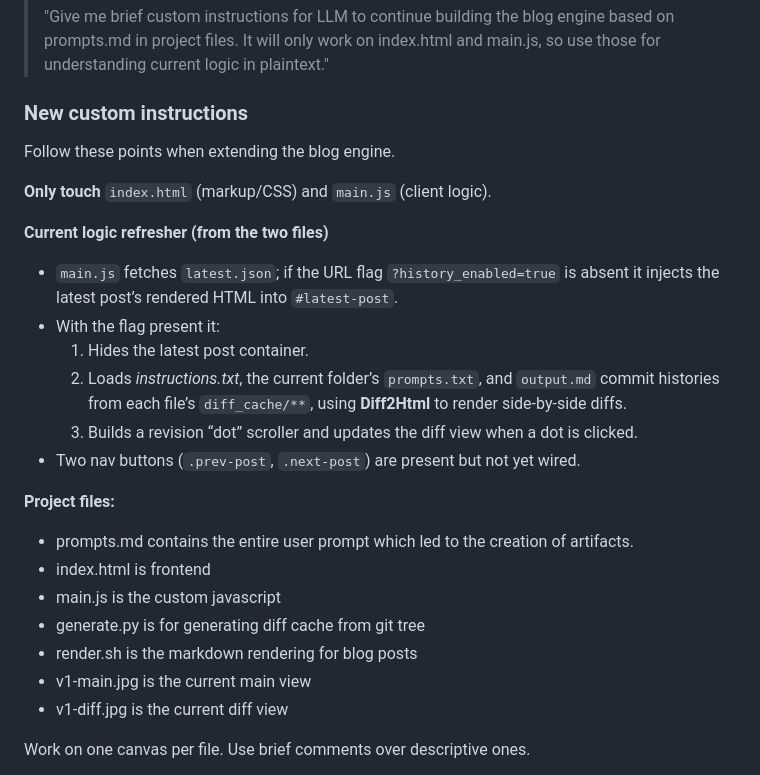
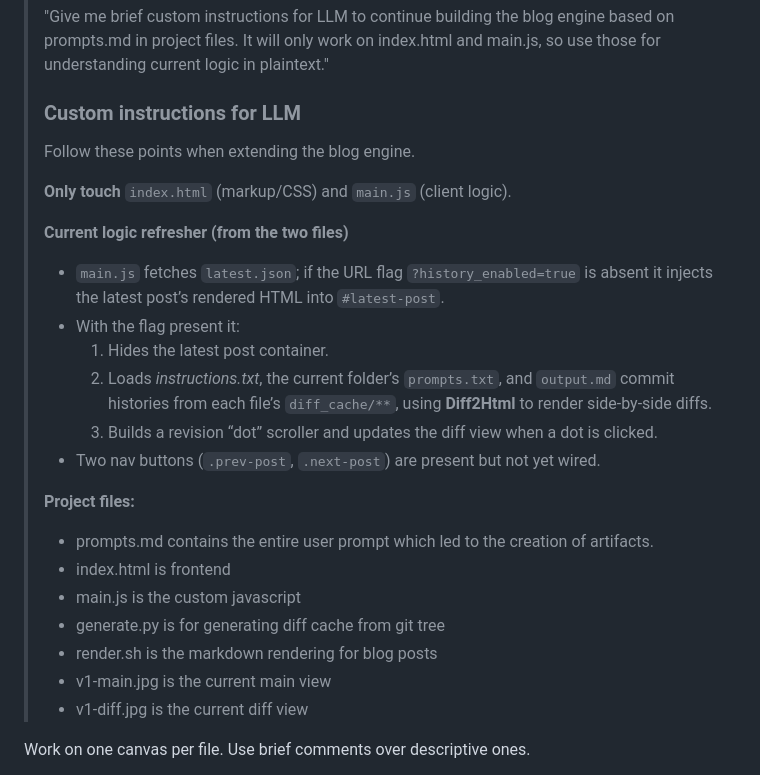
Before and after one commit to quantum-pilot/prompted-blog, a Markdown page: engine/prompts.md, the part around the change. Drawn GitHub-style.

Commit message:
Custom instructions in quote

```diff
--- a/engine/prompts.md
+++ b/engine/prompts.md
@@ -118,29 +118,28 @@ We need the diffs to extend with the file instead of having it separately. This
 > I received an emoji in response - I realized that the model got switched to 4o suddenly (which could only make buggy changes) and when I switched back to o3, it started crashing every time I tried to update the canvas, so I updated the project files with the latest prompts, files (instructions) and started another chat, for which I had to write more to bring it up to speed. I asked o3 to give me custom instructions based on the project files:
 >
 > "Give me brief custom instructions for LLM to continue building the blog engine based on prompts.md in project files. It will only work on index.html and main.js, so use those for understanding current logic in plaintext."
-
-### New custom instructions
-
-Follow these points when extending the blog engine.
-
-**Only touch** `index.html` (markup/CSS) and `main.js` (client logic).
-
-**Current logic refresher (from the two files)**
-* `main.js` fetches `latest.json`; if the URL flag `?history_enabled=true` is absent it injects the latest post’s rendered HTML into `#latest-post`.
-* With the flag present it:
-  1. Hides the latest post container.
-  2. Loads *instructions.txt*, the current folder’s `prompts.txt`, and `output.md` commit histories from each file’s `diff_cache/**`, using **Diff2Html** to render side-by-side diffs.
-  3. Builds a revision “dot” scroller and updates the diff view when a dot is clicked.
-* Two nav buttons (`.prev-post`, `.next-post`) are present but not yet wired.
-
-**Project files:**
-- prompts.md contains the entire user prompt which led to the creation of artifacts.
-- index.html is frontend
-- main.js is the custom javascript
-- generate.py is for generating diff cache from git tree
-- render.sh is the markdown rendering for blog posts
-- v1-main.jpg is the current main view
-- v1-diff.jpg is the current diff view
+>
+> ### Custom instructions for LLM
+> Follow these points when extending the blog engine.
+>
+> **Only touch** `index.html` (markup/CSS) and `main.js` (client logic).
+>
+> **Current logic refresher (from the two files)**
+> * `main.js` fetches `latest.json`; if the URL flag `?history_enabled=true` is absent it injects the latest post’s rendered HTML into `#latest-post`.
+> * With the flag present it:
+>   1. Hides the latest post container.
+>   2. Loads *instructions.txt*, the current folder’s `prompts.txt`, and `output.md` commit histories from each file’s `diff_cache/**`, using **Diff2Html** to render side-by-side diffs.
+>   3. Builds a revision “dot” scroller and updates the diff view when a dot is clicked.
+> * Two nav buttons (`.prev-post`, `.next-post`) are present but not yet wired.
+>
+> **Project files:**
+> - prompts.md contains the entire user prompt which led to the creation of artifacts.
+> - index.html is frontend
+> - main.js is the custom javascript
+> - generate.py is for generating diff cache from git tree
+> - render.sh is the markdown rendering for blog posts
+> - v1-main.jpg is the current main view
+> - v1-diff.jpg is the current diff view
 
 Work on one canvas per file. Use brief comments over descriptive ones.
 
```
